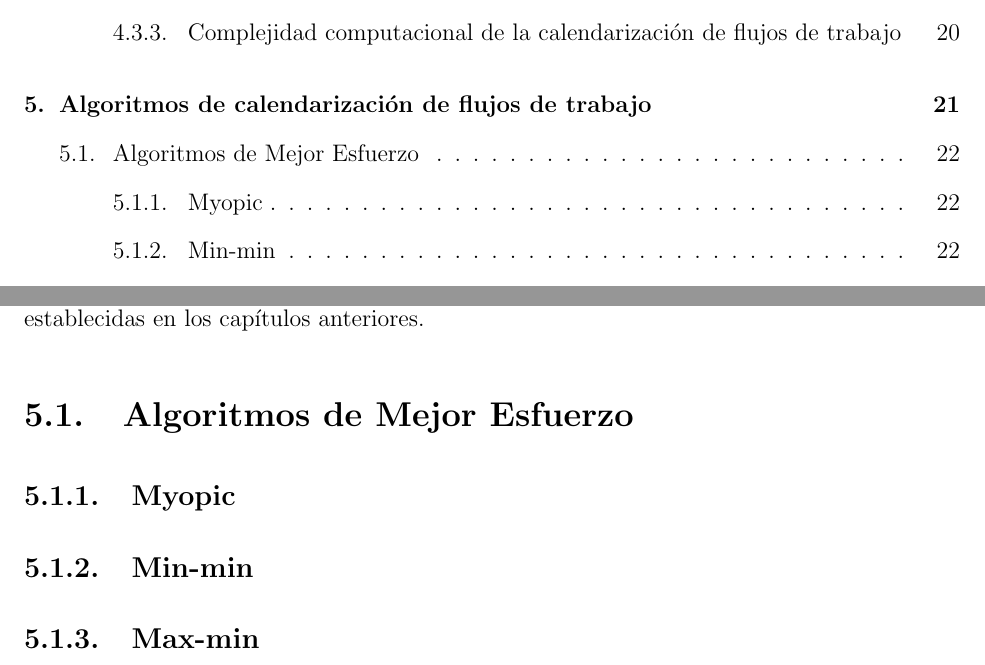
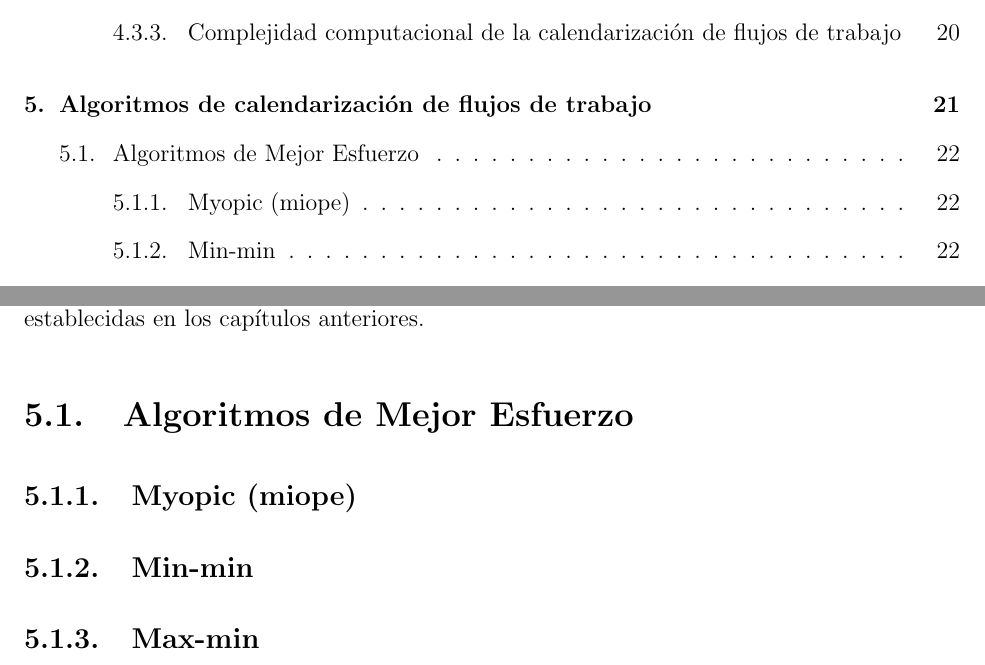
Before and after one commit to dominoFire/tesis-lic, a LaTeX document (tesina.tex): two parts of pages 3 and 23 of 27, joined at a grey line, cut so that both start at the same text. Compiled offline with pdfLaTeX.

Commit message:
Algunos cambios

```diff
--- a/tesina.tex
+++ b/tesina.tex
@@ -26,10 +29,6 @@
        Instituto Tecnológico Autónomo de México \\
      Río Hondo \#1, Progreso Tizapán, Del. Álvaro Obregón, 01080 \\
      México, Distrito Federal \\}
-
-
-%interlineado
-\renewcommand{\baselinestretch}{1.0}
 
 \begin{document}
 
@@ -321,8 +320,12 @@ De acuerdo a Yu et al. \cite{yu2008workflow}, se pueden clasificar los algoritmo
 
 A continuación, mostraremos los algoritmos descritos en el trabajo de Yu et al., con los ajustes en notación necesarios para que coincidan con las definiciones de flujo de trabajo establecidas en los capítulos anteriores.
 
+
 \section{Algoritmos de Mejor Esfuerzo}
-\subsection{Myopic}
+
+
+\subsection{Myopic (miope)}
+
 \subsection{Min-min}
 \subsection{Max-min}
 \subsection{Algoritmos genéticos}
```
Also changed, not shown: tesina.pdf, tesina.tex (12 more changed lines).
